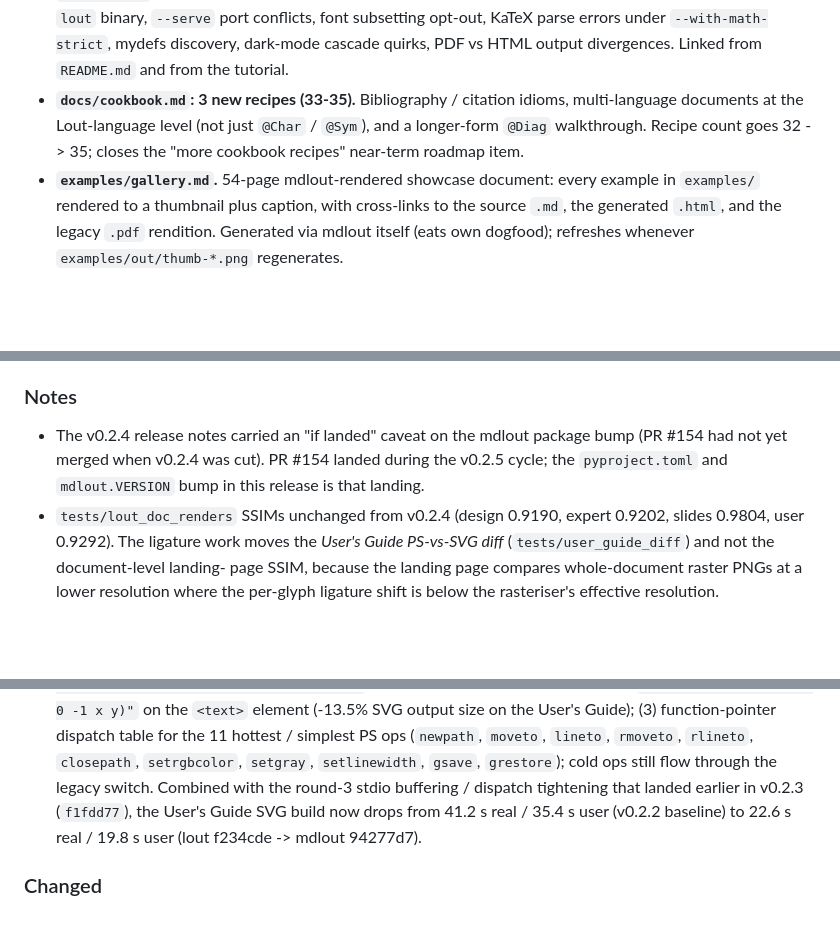
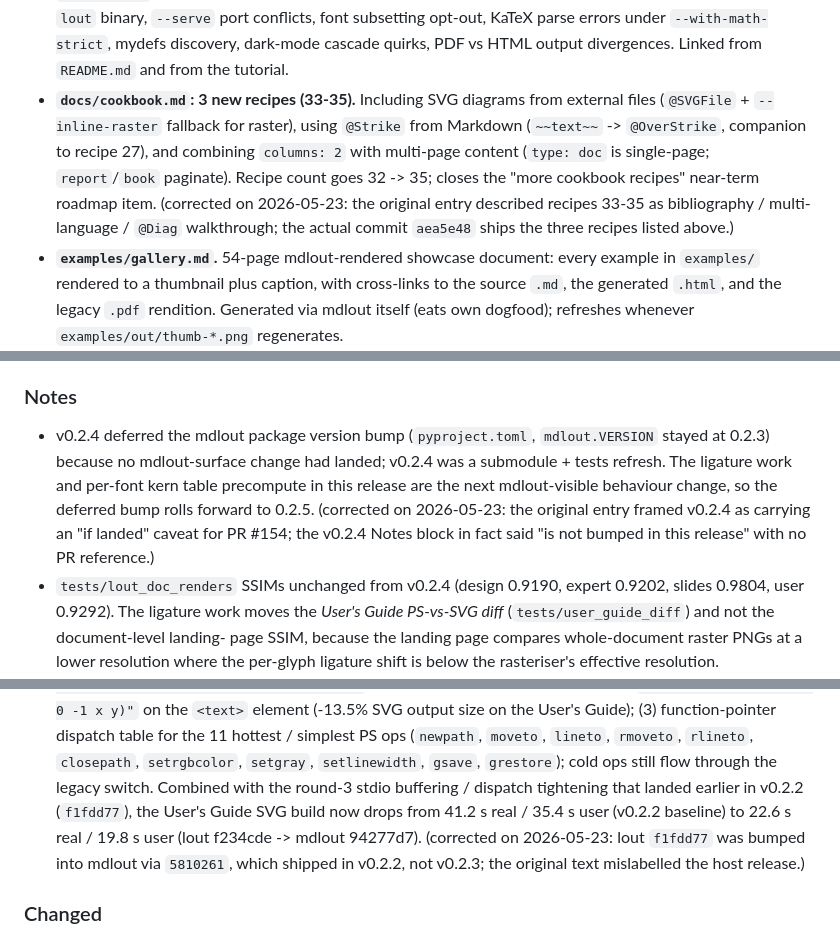
Before and after one commit to jclements3/mdlout, a Markdown page: CHANGELOG.md, 3 parts joined by grey strips. GitHub-like rendering; blank space fills up the shorter version.

Commit message:
docs: audit CHANGELOG.md and fix three attribution errors
Cross-checked every cited commit SHA against the mdlout and lout
repos (121 unique SHAs across the v0.2.0 - v0.2.5 entries; all
resolve to real commits with matching subjects). Spot-checked
quantitative claims against tests/user_guide_diff/manifest.json,
tests/bench.jsonl, tests/lout_doc_renders/README.md and
lout/SVG_PERFORMANCE.md (SSIM numbers, page counts, expert.pdf
size 507915, build wall times). Spot-checked cited doc / file
paths -- all present.

Three non-trivial inaccuracies fixed in place with "(corrected
on 2026-05-23: ...)" notes:

1. v0.2.4: lout f1fdd77 ("perf round 3" stdio/dispatch
   tightening) was bumped via mdlout 5810261, which shipped in
   v0.2.2, not v0.2.3 as the entry claimed.

2. v0.2.5 Notes: the v0.2.4 Notes block did not carry an
   "if landed" caveat referencing PR #154; it stated the bump
   was simply deferred. Rewrote the v0.2.5 note to match the
   v0.2.4 wording.

3. v0.2.5: cookbook recipes 33-35 were described as
   bibliography / multi-language / @Diag walkthrough, but the
   actual commit aea5e48 ships external-SVG, @Strike, and
   columns:2 recipes.

Co-Authored-By: Claude Opus 4.7 <noreply@anthropic.com>

```diff
--- a/CHANGELOG.md
+++ b/CHANGELOG.md
@@ -92,11 +92,17 @@ bit-identical to v0.2.0.
   errors under `--with-math-strict`, mydefs discovery, dark-mode
   cascade quirks, PDF vs HTML output divergences. Linked from
   `README.md` and from the tutorial.
-- **`docs/cookbook.md`: 3 new recipes (33-35).** Bibliography /
-  citation idioms, multi-language documents at the Lout-language
-  level (not just `@Char` / `@Sym`), and a longer-form `@Diag`
-  walkthrough. Recipe count goes 32 -> 35; closes the "more
-  cookbook recipes" near-term roadmap item.
+- **`docs/cookbook.md`: 3 new recipes (33-35).** Including SVG
+  diagrams from external files (`@SVGFile` + `--inline-raster`
+  fallback for raster), using `@Strike` from Markdown
+  (`~~text~~` -> `@OverStrike`, companion to recipe 27), and
+  combining `columns: 2` with multi-page content (`type: doc` is
+  single-page; `report`/`book` paginate). Recipe count goes
+  32 -> 35; closes the "more cookbook recipes" near-term roadmap
+  item. (corrected on 2026-05-23: the original entry described
+  recipes 33-35 as bibliography / multi-language / `@Diag`
+  walkthrough; the actual commit `aea5e48` ships the three
+  recipes listed above.)
 - **`examples/gallery.md`.** 54-page mdlout-rendered showcase
   document: every example in `examples/` rendered to a thumbnail
   plus caption, with cross-links to the source `.md`, the
@@ -148,11 +154,15 @@ bit-identical to v0.2.0.
 
 ### Notes
 
-- The v0.2.4 release notes carried an "if landed" caveat on the
-  mdlout package bump (PR #154 had not yet merged when v0.2.4 was
-  cut). PR #154 landed during the v0.2.5 cycle; the
-  `pyproject.toml` and `mdlout.VERSION` bump in this release is
-  that landing.
+- v0.2.4 deferred the mdlout package version bump
+  (`pyproject.toml`, `mdlout.VERSION` stayed at 0.2.3) because no
+  mdlout-surface change had landed; v0.2.4 was a submodule + tests
+  refresh. The ligature work and per-font kern table precompute in
+  this release are the next mdlout-visible behaviour change, so
+  the deferred bump rolls forward to 0.2.5. (corrected on
+  2026-05-23: the original entry framed v0.2.4 as carrying an
+  "if landed" caveat for PR #154; the v0.2.4 Notes block in fact
+  said "is not bumped in this release" with no PR reference.)
 - `tests/lout_doc_renders` SSIMs unchanged from v0.2.4 (design
   0.9190, expert 0.9202, slides 0.9804, user 0.9292). The
   ligature work moves the *User's Guide PS-vs-SVG diff*
@@ -201,9 +211,12 @@ PDF pipeline remain frozen and bit-identical to v0.2.0.
   `closepath`, `setrgbcolor`, `setgray`, `setlinewidth`, `gsave`,
   `grestore`); cold ops still flow through the legacy switch.
   Combined with the round-3 stdio buffering / dispatch tightening
-  that landed earlier in v0.2.3 (`f1fdd77`), the User's Guide SVG
+  that landed earlier in v0.2.2 (`f1fdd77`), the User's Guide SVG
   build now drops from 41.2 s real / 35.4 s user (v0.2.2 baseline)
   to 22.6 s real / 19.8 s user (lout f234cde -> mdlout 94277d7).
+  (corrected on 2026-05-23: lout `f1fdd77` was bumped into mdlout
+  via `5810261`, which shipped in v0.2.2, not v0.2.3; the original
+  text mislabelled the host release.)
 
 ### Changed
 
```
